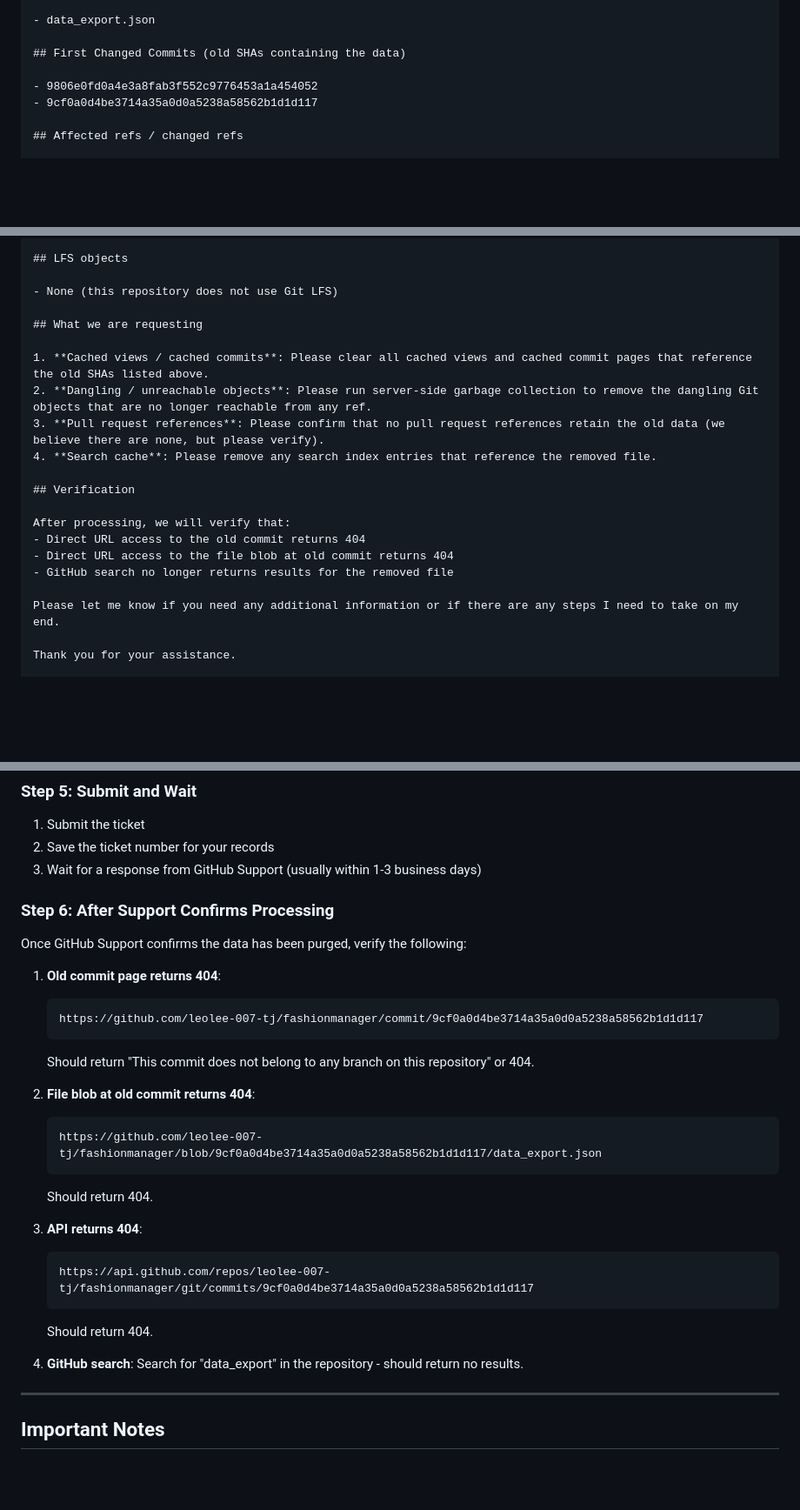
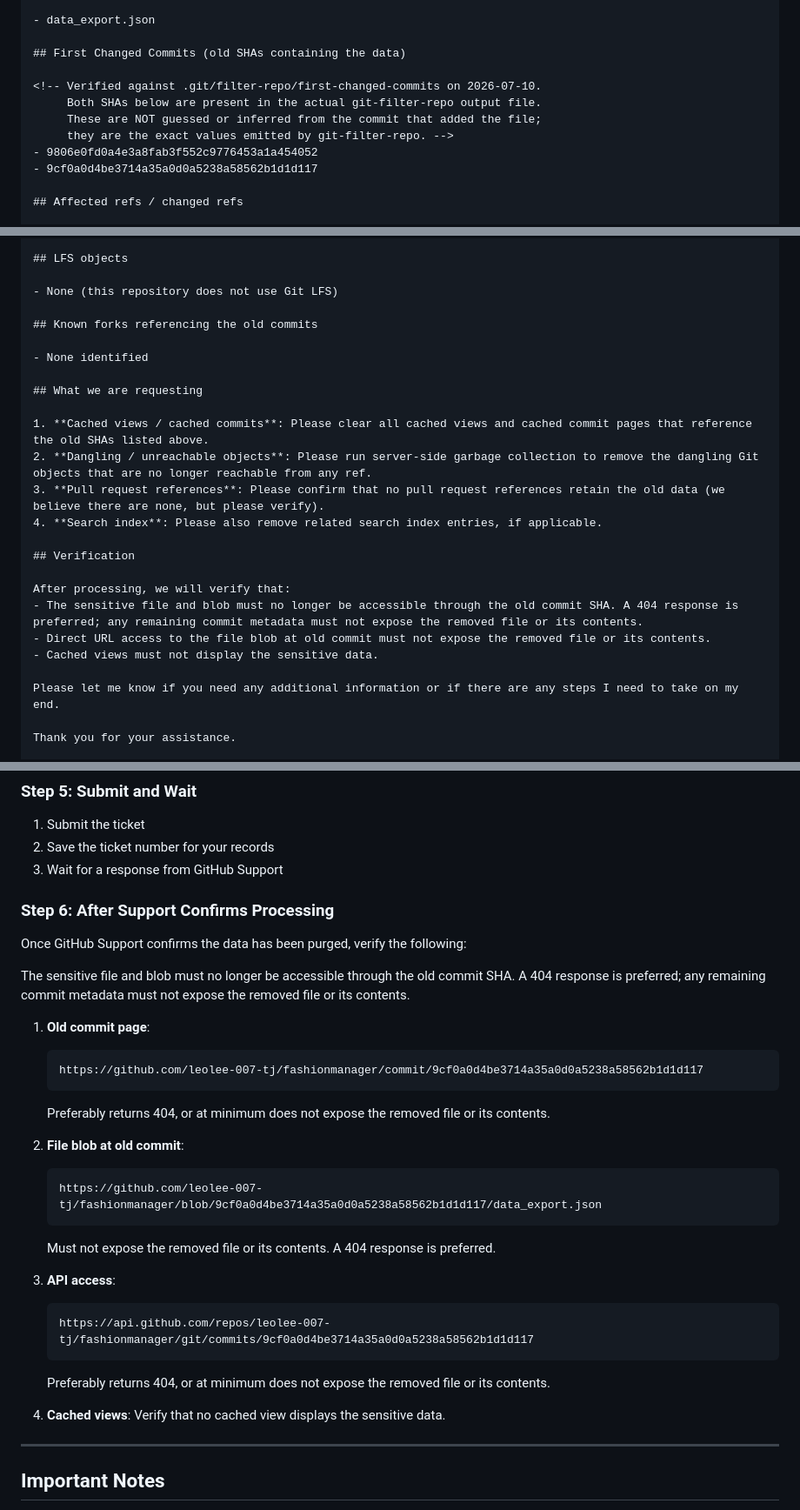
Before and after one commit to leolee-007-tj/fashionmanager, a Markdown page: docs/GITHUB_SUPPORT_DATA_PURGE_REQUEST.md, 3 parts joined by grey strips. Shown at 87% size. Rendered like a GitHub page; blank space fills up the shorter version.

Commit message:
docs: finalize github sensitive data purge request

````diff
--- a/docs/GITHUB_SUPPORT_DATA_PURGE_REQUEST.md
+++ b/docs/GITHUB_SUPPORT_DATA_PURGE_REQUEST.md
@@ -40,6 +40,10 @@ A file containing private operational data was accidentally committed and pushed
 
 ## First Changed Commits (old SHAs containing the data)
 
+<!-- Verified against .git/filter-repo/first-changed-commits on 2026-07-10.
+     Both SHAs below are present in the actual git-filter-repo output file.
+     These are NOT guessed or inferred from the commit that added the file;
+     they are the exact values emitted by git-filter-repo. -->
 - 9806e0fd0a4e3a8fab3f552c9776453a1a454052
 - 9cf0a0d4be3714a35a0d0a5238a58562b1d1d117
 
@@ -58,19 +62,23 @@ A file containing private operational data was accidentally committed and pushed
 
 - None (this repository does not use Git LFS)
 
+## Known forks referencing the old commits
+
+- None identified
+
 ## What we are requesting
 
 1. **Cached views / cached commits**: Please clear all cached views and cached commit pages that reference the old SHAs listed above.
 2. **Dangling / unreachable objects**: Please run server-side garbage collection to remove the dangling Git objects that are no longer reachable from any ref.
 3. **Pull request references**: Please confirm that no pull request references retain the old data (we believe there are none, but please verify).
-4. **Search cache**: Please remove any search index entries that reference the removed file.
+4. **Search index**: Please also remove related search index entries, if applicable.
 
 ## Verification
 
 After processing, we will verify that:
-- Direct URL access to the old commit returns 404
-- Direct URL access to the file blob at old commit returns 404
-- GitHub search no longer returns results for the removed file
+- The sensitive file and blob must no longer be accessible through the old commit SHA. A 404 response is preferred; any remaining commit metadata must not expose the removed file or its contents.
+- Direct URL access to the file blob at old commit must not expose the removed file or its contents.
+- Cached views must not display the sensitive data.
 
 Please let me know if you need any additional information or if there are any steps I need to take on my end.
 
@@ -111,30 +119,32 @@ Follow these steps to submit the request to GitHub Support:
 ### Step 5: Submit and Wait
 1. Submit the ticket
 2. Save the ticket number for your records
-3. Wait for a response from GitHub Support (usually within 1-3 business days)
+3. Wait for a response from GitHub Support
 
 ### Step 6: After Support Confirms Processing
 Once GitHub Support confirms the data has been purged, verify the following:
 
-1. **Old commit page returns 404**:
+The sensitive file and blob must no longer be accessible through the old commit SHA. A 404 response is preferred; any remaining commit metadata must not expose the removed file or its contents.
+
+1. **Old commit page**:
    ```
    https://github.com/leolee-007-tj/fashionmanager/commit/9cf0a0d4be3714a35a0d0a5238a58562b1d1d117
    ```
-   Should return "This commit does not belong to any branch on this repository" or 404.
+   Preferably returns 404, or at minimum does not expose the removed file or its contents.
 
-2. **File blob at old commit returns 404**:
+2. **File blob at old commit**:
    ```
    https://github.com/leolee-007-tj/fashionmanager/blob/9cf0a0d4be3714a35a0d0a5238a58562b1d1d117/data_export.json
    ```
-   Should return 404.
+   Must not expose the removed file or its contents. A 404 response is preferred.
 
-3. **API returns 404**:
+3. **API access**:
    ```
    https://api.github.com/repos/leolee-007-tj/fashionmanager/git/commits/9cf0a0d4be3714a35a0d0a5238a58562b1d1d117
    ```
-   Should return 404.
+   Preferably returns 404, or at minimum does not expose the removed file or its contents.
 
-4. **GitHub search**: Search for "data_export" in the repository - should return no results.
+4. **Cached views**: Verify that no cached view displays the sensitive data.
 
 ---
 
````
